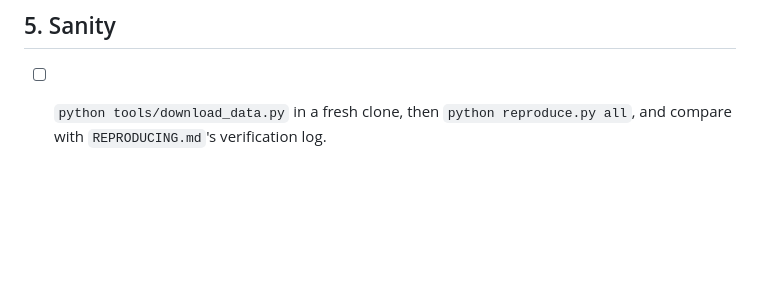
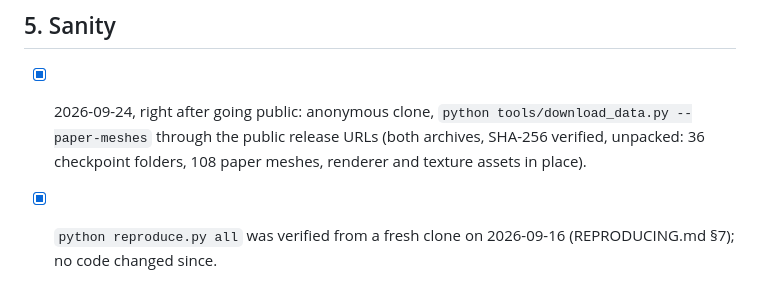
Before and after one commit to dsilvavinicius/m-plicits, a Markdown page: RELEASE_CHECKLIST.md, the part around the change. GitHub-like rendering; blank space fills up the shorter version.

Commit message:
Release checklist: public download verified from an anonymous clone

```diff
--- a/RELEASE_CHECKLIST.md
+++ b/RELEASE_CHECKLIST.md
@@ -49,4 +49,5 @@ python tools/make_input_zip.py --src ../i3d_work --out ../m-plicits-data.zip \
 
 ## 5. Sanity
 
-- [ ] `python tools/download_data.py` in a fresh clone, then `python reproduce.py all`, and compare with `REPRODUCING.md`'s verification log.
+- [x] 2026-09-24, right after going public: anonymous clone, `python tools/download_data.py --paper-meshes` through the public release URLs (both archives, SHA-256 verified, unpacked: 36 checkpoint folders, 108 paper meshes, renderer and texture assets in place).
+- [x] `python reproduce.py all` was verified from a fresh clone on 2026-09-16 (REPRODUCING.md §7); no code changed since.
```
